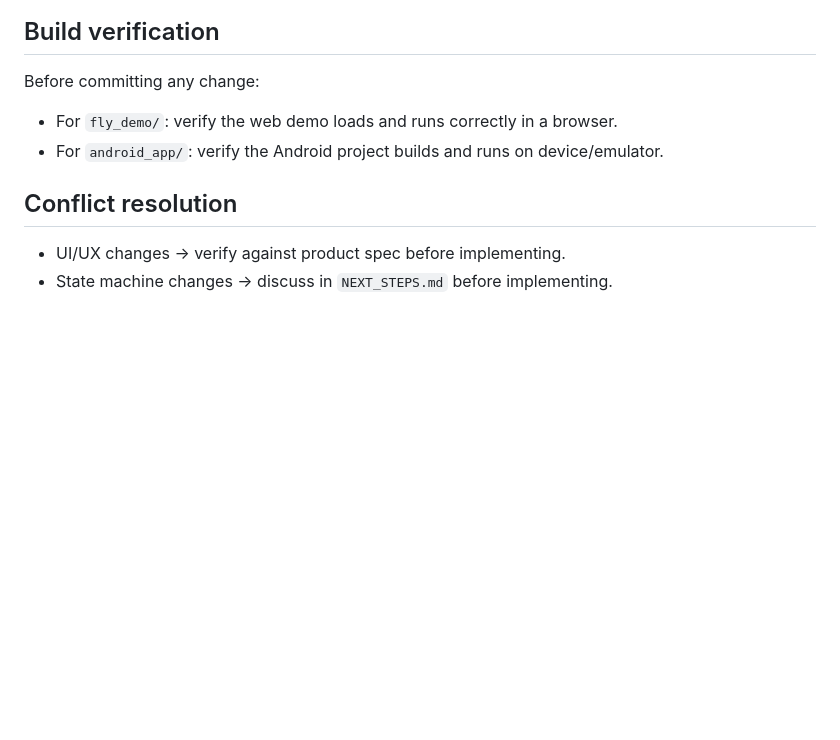
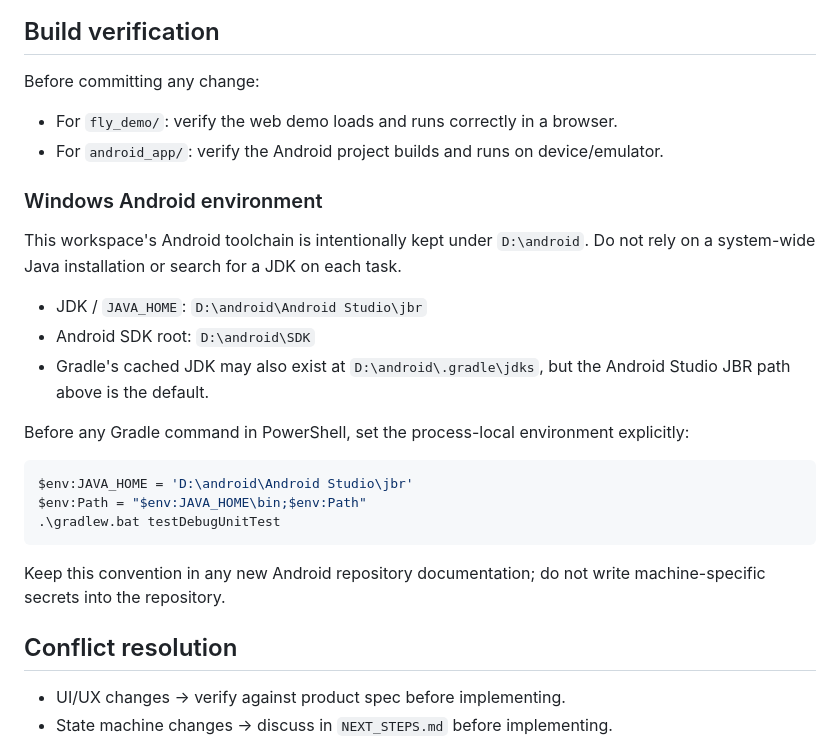
Before and after one commit to flowel/Free_flight, a Markdown page: AGENTS.md, the part around the change. GitHub-like rendering; blank space fills up the shorter version.

Commit message:
文档：固定 Android 构建环境

````diff
--- a/AGENTS.md
+++ b/AGENTS.md
@@ -58,6 +58,24 @@ Before committing any change:
 - For `fly_demo/`: verify the web demo loads and runs correctly in a browser.
 - For `android_app/`: verify the Android project builds and runs on device/emulator.
 
+### Windows Android environment
+
+This workspace's Android toolchain is intentionally kept under `D:\android`. Do not rely on a system-wide Java installation or search for a JDK on each task.
+
+- JDK / `JAVA_HOME`: `D:\android\Android Studio\jbr`
+- Android SDK root: `D:\android\SDK`
+- Gradle's cached JDK may also exist at `D:\android\.gradle\jdks`, but the Android Studio JBR path above is the default.
+
+Before any Gradle command in PowerShell, set the process-local environment explicitly:
+
+```powershell
+$env:JAVA_HOME = 'D:\android\Android Studio\jbr'
+$env:Path = "$env:JAVA_HOME\bin;$env:Path"
+.\gradlew.bat testDebugUnitTest
+```
+
+Keep this convention in any new Android repository documentation; do not write machine-specific secrets into the repository.
+
 ## Conflict resolution
 
 - UI/UX changes → verify against product spec before implementing.
````
